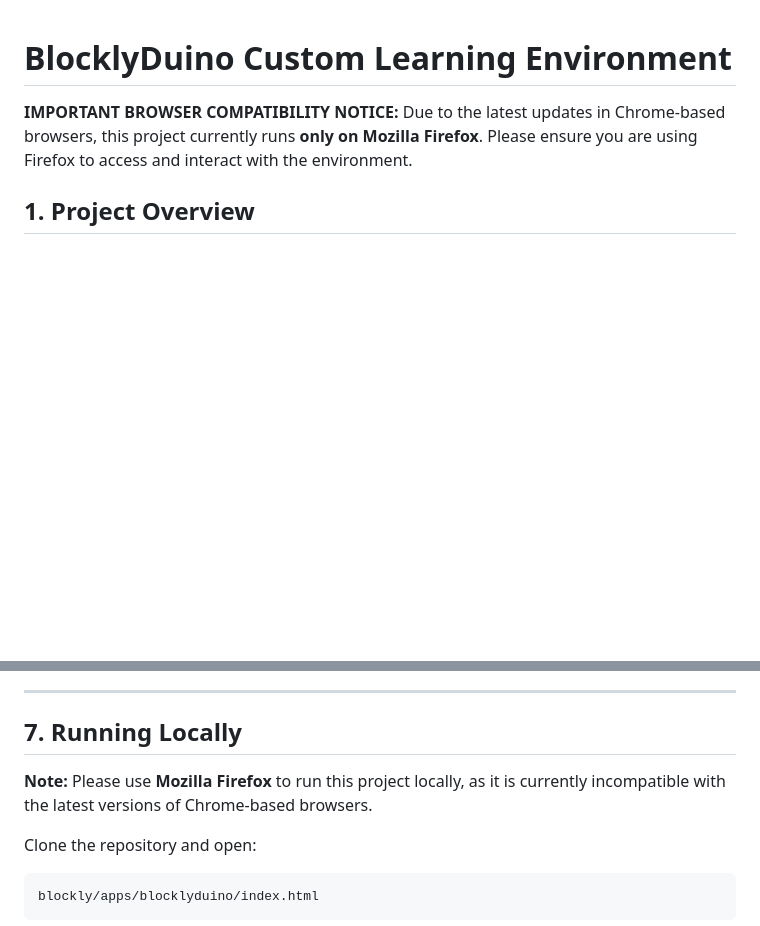
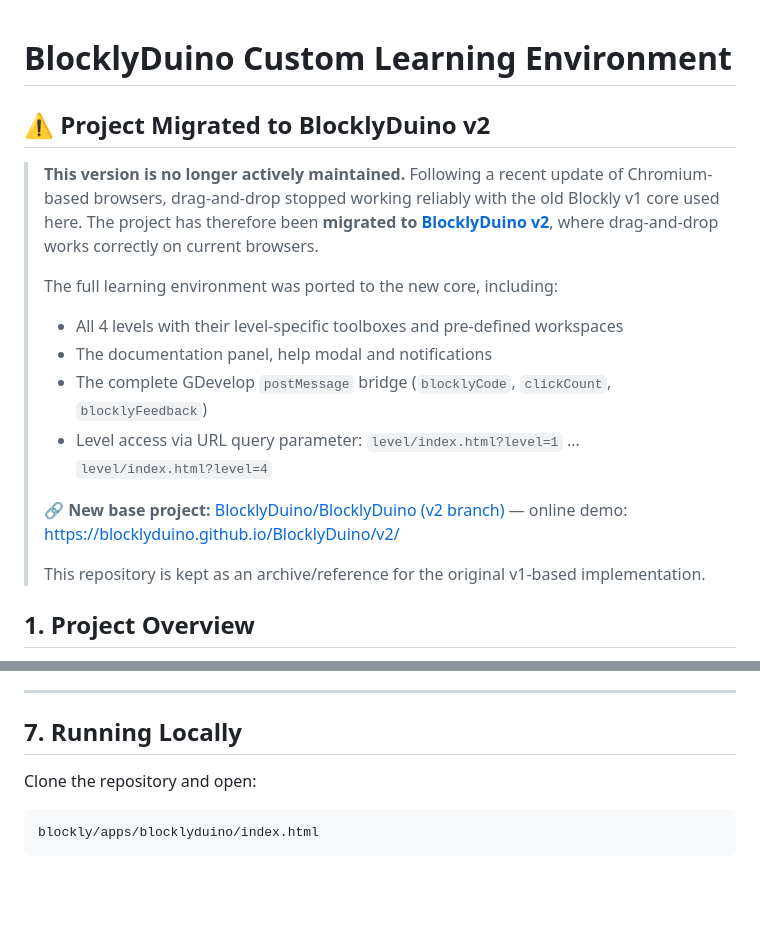
Before and after one commit to HATEMMerabtine/blocklyduino-serious-game, a Markdown page: README.md, 2 parts joined by grey strips. Drawn GitHub-style; blank space fills up the shorter version.

````diff
--- a/README.md
+++ b/README.md
@@ -1,9 +1,20 @@
 
 # BlocklyDuino Custom Learning Environment
 
+## ⚠️ Project Migrated to BlocklyDuino v2
 
-**IMPORTANT BROWSER COMPATIBILITY NOTICE:**
-Due to the latest updates in Chrome-based browsers, this project currently runs **only on Mozilla Firefox**. Please ensure you are using Firefox to access and interact with the environment.
+> **This version is no longer actively maintained.** Following a recent update of Chromium-based browsers, drag-and-drop stopped working reliably with the old Blockly v1 core used here. The project has therefore been **migrated to [BlocklyDuino v2](https://github.com/BlocklyDuino/BlocklyDuino/tree/v2)**, where drag-and-drop works correctly on current browsers.
+>
+> The full learning environment was ported to the new core, including:
+>
+> -   All 4 levels with their level-specific toolboxes and pre-defined workspaces
+> -   The documentation panel, help modal and notifications
+> -   The complete GDevelop `postMessage` bridge (`blocklyCode`, `clickCount`, `blocklyFeedback`)
+> -   Level access via URL query parameter: `level/index.html?level=1` … `level/index.html?level=4`
+>
+> 🔗 **New base project:** [BlocklyDuino/BlocklyDuino (v2 branch)](https://github.com/BlocklyDuino/BlocklyDuino/tree/v2) — online demo: [https://blocklyduino.github.io/BlocklyDuino/v2/](https://blocklyduino.github.io/BlocklyDuino/v2/)
+>
+> This repository is kept as an archive/reference for the original v1-based implementation.
 
 ## 1. Project Overview
 
@@ -204,8 +215,6 @@ Here is a summary of the tools and tasks for each level as defined in the enviro
 
 ## 7. Running Locally
 
-**Note:** Please use **Mozilla Firefox** to run this project locally, as it is currently incompatible with the latest versions of Chrome-based browsers.
-
 Clone the repository and open:
 
 ```bash
````
